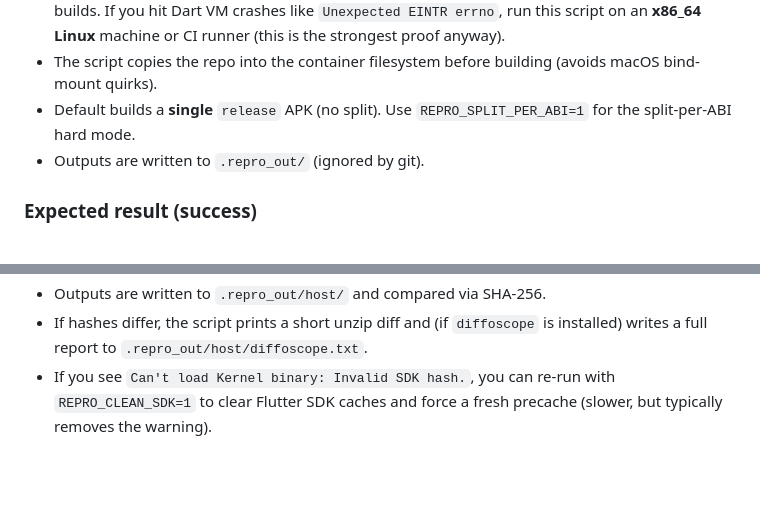
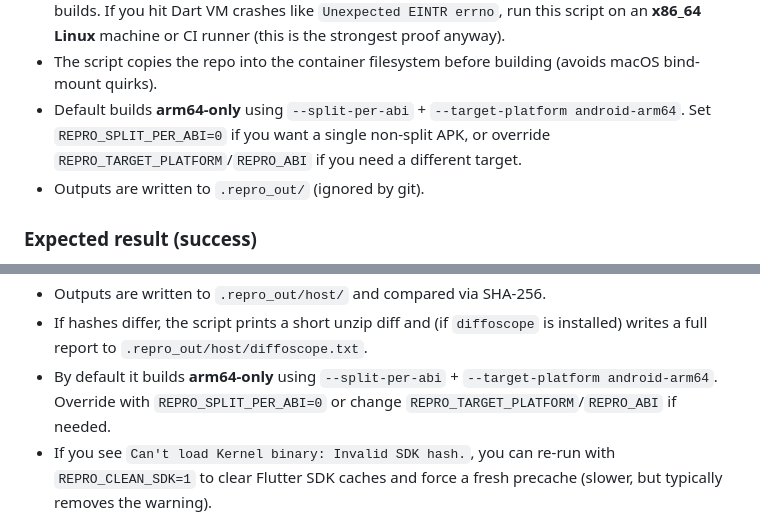
Before and after one commit to zapstore/zapstore, a Markdown page: REPRODUCIBLE_BUILD.md, 2 parts joined by grey strips. GitHub-like rendering; blank space fills up the shorter version.

Commit message:
Update reproducibility documentation to clarify default build settings for arm64-only APKs, including split ABI options and target platform overrides. This enhances user understanding of build configurations and improves reproducibility across different environments.

```diff
--- a/REPRODUCIBLE_BUILD.md
+++ b/REPRODUCIBLE_BUILD.md
@@ -79,7 +79,7 @@ Notes:
 - Builds happen in **two isolated linux/amd64 containers** (A and B) with **pinned** Flutter + Android cmdline-tools downloads (SHA-256 verified).
 - On Apple Silicon, `linux/amd64` runs under emulation and may be unstable for Flutter/Gradle builds. If you hit Dart VM crashes like `Unexpected EINTR errno`, run this script on an **x86_64 Linux** machine or CI runner (this is the strongest proof anyway).
 - The script copies the repo into the container filesystem before building (avoids macOS bind-mount quirks).
-- Default builds a **single** `release` APK (no split). Use `REPRO_SPLIT_PER_ABI=1` for the split-per-ABI hard mode.
+- Default builds **arm64-only** using `--split-per-abi` + `--target-platform android-arm64`. Set `REPRO_SPLIT_PER_ABI=0` if you want a single non-split APK, or override `REPRO_TARGET_PLATFORM`/`REPRO_ABI` if you need a different target.
 - Outputs are written to `.repro_out/` (ignored by git).
 
 ### Expected result (success)
@@ -155,6 +155,7 @@ Notes:
 - Builds happen twice in the **same working directory**, with `build/` and `.dart_tool/` wiped between runs.
 - Outputs are written to `.repro_out/host/` and compared via SHA-256.
 - If hashes differ, the script prints a short unzip diff and (if `diffoscope` is installed) writes a full report to `.repro_out/host/diffoscope.txt`.
+- By default it builds **arm64-only** using `--split-per-abi` + `--target-platform android-arm64`. Override with `REPRO_SPLIT_PER_ABI=0` or change `REPRO_TARGET_PLATFORM`/`REPRO_ABI` if needed.
 - If you see `Can't load Kernel binary: Invalid SDK hash.`, you can re-run with `REPRO_CLEAN_SDK=1` to clear Flutter SDK caches and force a fresh precache (slower, but typically removes the warning).
 
 ## Notes for F-Droid
```
